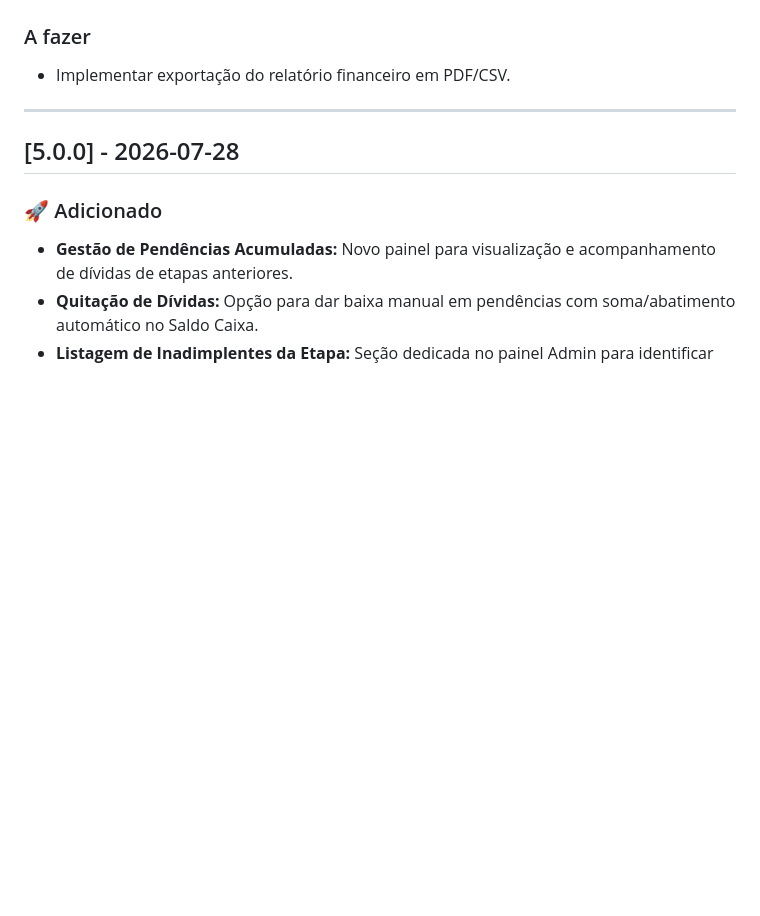
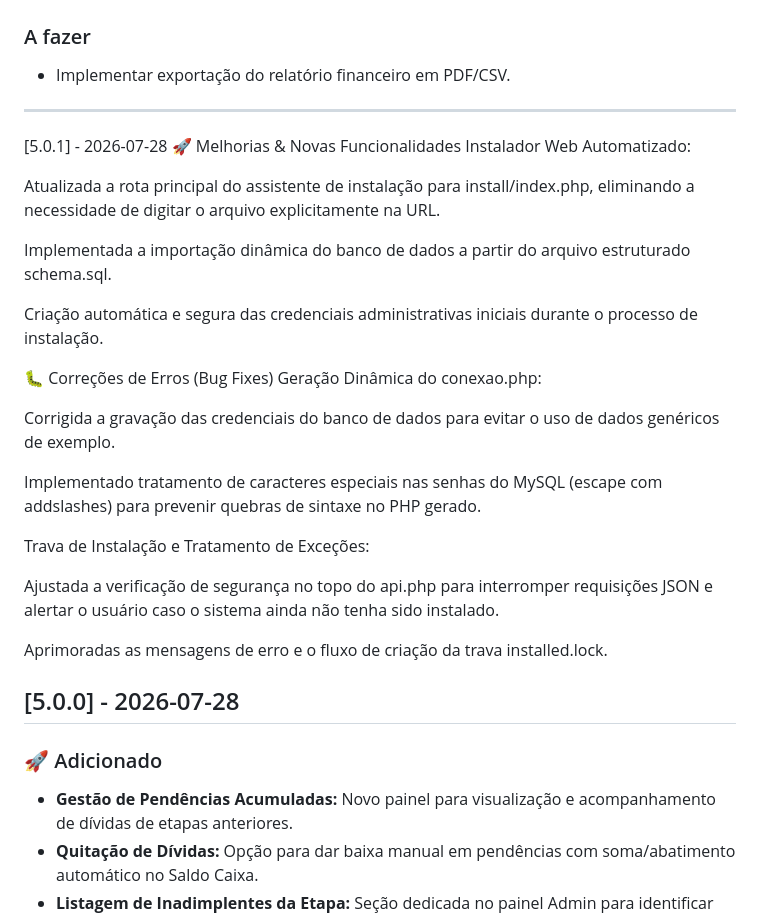
Before and after one commit to gitvkt/futsal-lista-presenca, a Markdown page: CHANGELOG.md, the part around the change. Drawn GitHub-style; blank space fills up the shorter version.

```diff
--- a/CHANGELOG.md
+++ b/CHANGELOG.md
@@ -11,6 +11,29 @@ e este projeto adere ao [Versioning Semântico](https://semver.org/lang/pt-BR/2.
 - Implementar exportação do relatório financeiro em PDF/CSV.
 
 ---
+
+[5.0.1] - 2026-07-28
+🚀 Melhorias & Novas Funcionalidades
+Instalador Web Automatizado:
+
+Atualizada a rota principal do assistente de instalação para install/index.php, eliminando a necessidade de digitar o arquivo explicitamente na URL.
+
+Implementada a importação dinâmica do banco de dados a partir do arquivo estruturado schema.sql.
+
+Criação automática e segura das credenciais administrativas iniciais durante o processo de instalação.
+
+🐛 Correções de Erros (Bug Fixes)
+Geração Dinâmica do conexao.php:
+
+Corrigida a gravação das credenciais do banco de dados para evitar o uso de dados genéricos de exemplo.
+
+Implementado tratamento de caracteres especiais nas senhas do MySQL (escape com addslashes) para prevenir quebras de sintaxe no PHP gerado.
+
+Trava de Instalação e Tratamento de Exceções:
+
+Ajustada a verificação de segurança no topo do api.php para interromper requisições JSON e alertar o usuário caso o sistema ainda não tenha sido instalado.
+
+Aprimoradas as mensagens de erro e o fluxo de criação da trava installed.lock.
 
 ## [5.0.0] - 2026-07-28
 
```
